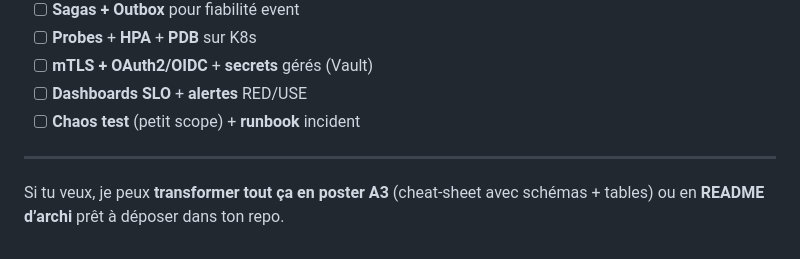
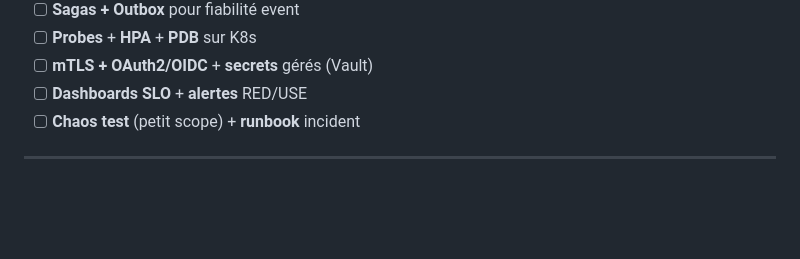
Before and after one commit to sanogotech/transformationdigitalebooster, a Markdown page: MicroServiceProductionReady/MicroserviceFLOW.md, the part around the change. GitHub-like rendering; blank space fills up the shorter version.

```diff
--- a/MicroServiceProductionReady/MicroserviceFLOW.md
+++ b/MicroServiceProductionReady/MicroserviceFLOW.md
@@ -324,5 +324,3 @@ readinessProbe:
 * [ ] **Chaos test** (petit scope) + **runbook** incident
 
 ---
-
-Si tu veux, je peux **transformer tout ça en poster A3** (cheat-sheet avec schémas + tables) ou en **README d’archi** prêt à déposer dans ton repo.
```
